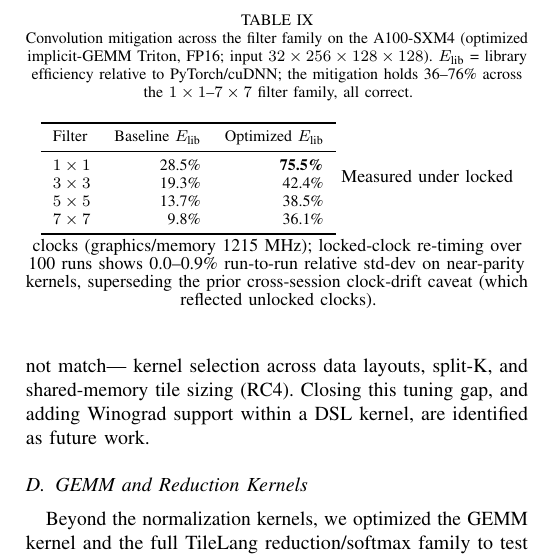
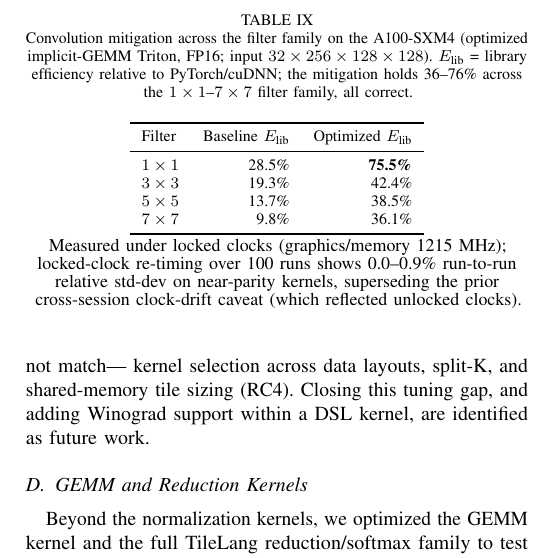
Before and after one commit to tingxi-li/DSLPerfGap, a LaTeX paper (paper-latex-project/main.tex, which reads paper-latex-project/tex/mitigation.tex): part of one column of page 12 of 16, cut so that both start at the same text. Compiled offline with pdfLaTeX.

Commit message:
Table IX (tab:mitig:conv): fix footnote wrapping beside narrow table
Add \par before the \vspace so the "Measured under locked clocks" note
starts its own paragraph instead of sharing the tabular's line (the
narrow lrr table left room for text to flow to its right).

Co-Authored-By: Claude Opus 4.8 (1M context) <noreply@anthropic.com>

```diff
--- a/paper-latex-project/tex/mitigation.tex
+++ b/paper-latex-project/tex/mitigation.tex
@@ -177,7 +177,7 @@ Closing this tuning gap, and adding Winograd support within a DSL kernel, are id
     $7\times7$ & 9.8\%  & 36.1\% \\
     \bottomrule
   \end{tabular}
-  \vspace{0.3em}
+  \par\vspace{0.3em}
   {\small Measured under locked clocks (graphics/memory 1215~MHz); locked-clock re-timing over 100 runs
   shows 0.0--0.9\% run-to-run relative std-dev on near-parity kernels, superseding the prior cross-session
   clock-drift caveat (which reflected unlocked clocks).}
```
